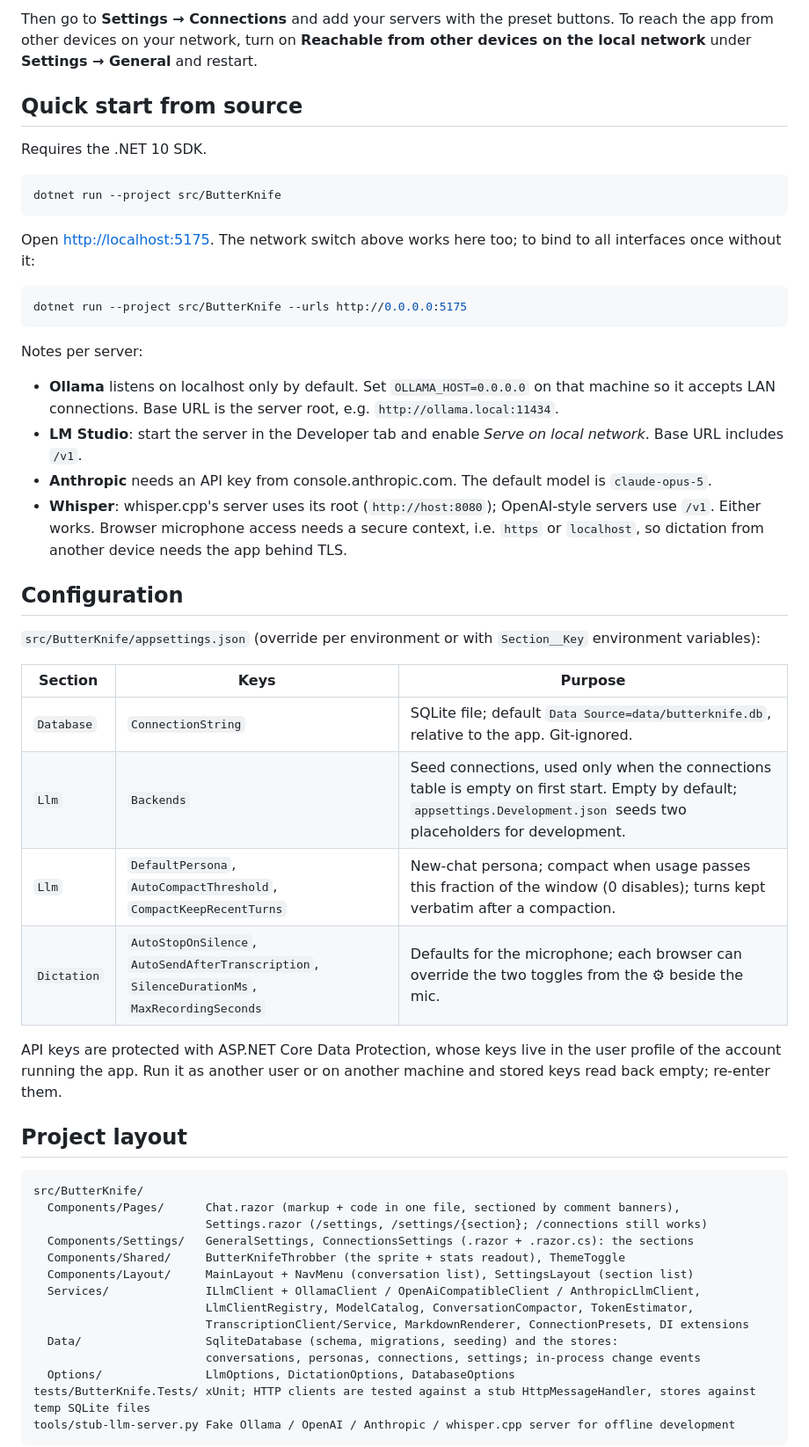
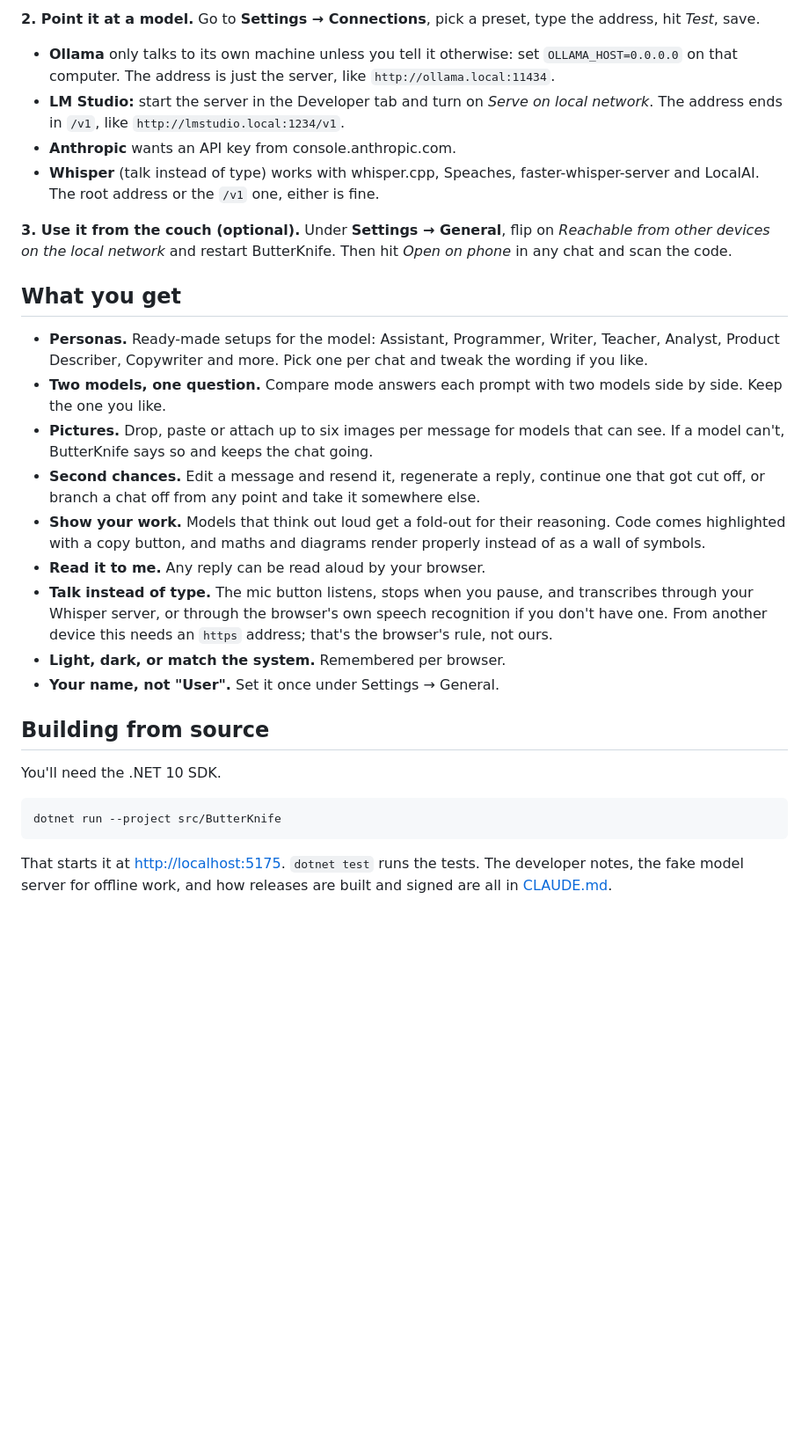
Before and after one commit to rskulles/ButterKnife, a Markdown page: README.md, the part around one of its changes. Shown at 88% size. Drawn GitHub-style; blank space fills up the shorter version.

````diff
--- a/README.md
+++ b/README.md
@@ -49,61 +35,43 @@ phone.
 
-Then go to **Settings → Connections** and add your servers with the preset buttons. To reach the app from other devices on
-your network, turn on **Reachable from other devices on the local network** under **Settings → General** and restart.
+**2. Point it at a model.** Go to **Settings → Connections**, pick a preset, type the address, hit *Test*, save.
 
-## Quick start from source
+- **Ollama** only talks to its own machine unless you tell it otherwise: set `OLLAMA_HOST=0.0.0.0` on that computer.
+  The address is just the server, like `http://ollama.local:11434`.
+- **LM Studio:** start the server in the Developer tab and turn on *Serve on local network*. The address ends in
+  `/v1`, like `http://lmstudio.local:1234/v1`.
+- **Anthropic** wants an API key from console.anthropic.com.
+- **Whisper** (talk instead of type) works with whisper.cpp, Speaches, faster-whisper-server and LocalAI. The root
+  address or the `/v1` one, either is fine.
 
-Requires the .NET 10 SDK.
+**3. Use it from the couch (optional).** Under **Settings → General**, flip on *Reachable from other devices on the
+local network* and restart ButterKnife. Then hit *Open on phone* in any chat and scan the code.
+
+## What you get
+
+- **Personas.** Ready-made setups for the model: Assistant, Programmer, Writer, Teacher, Analyst, Product Describer,
+  Copywriter and more. Pick one per chat and tweak the wording if you like.
+- **Two models, one question.** Compare mode answers each prompt with two models side by side. Keep the one you like.
+- **Pictures.** Drop, paste or attach up to six images per message for models that can see. If a model can't,
+  ButterKnife says so and keeps the chat going.
+- **Second chances.** Edit a message and resend it, regenerate a reply, continue one that got cut off, or branch a
+  chat off from any point and take it somewhere else.
+- **Show your work.** Models that think out loud get a fold-out for their reasoning. Code comes highlighted with a
+  copy button, and maths and diagrams render properly instead of as a wall of symbols.
+- **Read it to me.** Any reply can be read aloud by your browser.
+- **Talk instead of type.** The mic button listens, stops when you pause, and transcribes through your Whisper server,
+  or through the browser's own speech recognition if you don't have one. From another device this needs an `https`
+  address; that's the browser's rule, not ours.
+- **Light, dark, or match the system.** Remembered per browser.
+- **Your name, not "User".** Set it once under Settings → General.
+
+## Building from source
+
+You'll need the .NET 10 SDK.
 
 ```bash
 dotnet run --project src/ButterKnife
 ```
 
-Open <http://localhost:5175>. The network switch above works here too; to bind to all interfaces once without it:
+That starts it at <http://localhost:5175>. `dotnet test` runs the tests. The developer notes, the fake model server
+for offline work, and how releases are built and signed are all in [CLAUDE.md](CLAUDE.md).
 
-```bash
-dotnet run --project src/ButterKnife --urls http://0.0.0.0:5175
-```
-
-Notes per server:
-
-- **Ollama** listens on localhost only by default. Set `OLLAMA_HOST=0.0.0.0` on that machine so it accepts LAN
-  connections. Base URL is the server root, e.g. `http://ollama.local:11434`.
-- **LM Studio**: start the server in the Developer tab and enable *Serve on local network*. Base URL includes `/v1`.
-- **Anthropic** needs an API key from console.anthropic.com. The default model is `claude-opus-5`.
-- **Whisper**: whisper.cpp's server uses its root (`http://host:8080`); OpenAI-style servers use `/v1`. Either works.
-  Browser microphone access needs a secure context, i.e. `https` or `localhost`, so dictation from another device
-  needs the app behind TLS.
-
-## Configuration
-
-`src/ButterKnife/appsettings.json` (override per environment or with `Section__Key` environment variables):
-
-| Section | Keys | Purpose |
-|---|---|---|
-| `Database` | `ConnectionString` | SQLite file; default `Data Source=data/butterknife.db`, relative to the app. Git-ignored. |
-| `Llm` | `Backends` | Seed connections, used only when the connections table is empty on first start. Empty by default; `appsettings.Development.json` seeds two placeholders for development. |
-| `Llm` | `DefaultPersona`, `AutoCompactThreshold`, `CompactKeepRecentTurns` | New-chat persona; compact when usage passes this fraction of the window (0 disables); turns kept verbatim after a compaction. |
-| `Dictation` | `AutoStopOnSilence`, `AutoSendAfterTranscription`, `SilenceDurationMs`, `MaxRecordingSeconds` | Defaults for the microphone; each browser can override the two toggles from the ⚙ beside the mic. |
-
-API keys are protected with ASP.NET Core Data Protection, whose keys live in the user profile of the account running
-the app. Run it as another user or on another machine and stored keys read back empty; re-enter them.
-
-## Project layout
-
-```
-src/ButterKnife/
-  Components/Pages/      Chat.razor (markup + code in one file, sectioned by comment banners),
-                         Settings.razor (/settings, /settings/{section}; /connections still works)
-  Components/Settings/   GeneralSettings, ConnectionsSettings (.razor + .razor.cs): the sections
-  Components/Shared/     ButterKnifeThrobber (the sprite + stats readout), ThemeToggle
-  Components/Layout/     MainLayout + NavMenu (conversation list), SettingsLayout (section list)
-  Services/              ILlmClient + OllamaClient / OpenAiCompatibleClient / AnthropicLlmClient,
-                         LlmClientRegistry, ModelCatalog, ConversationCompactor, TokenEstimator,
-                         TranscriptionClient/Service, MarkdownRenderer, ConnectionPresets, DI extensions
-  Data/                  SqliteDatabase (schema, migrations, seeding) and the stores:
-                         conversations, personas, connections, settings; in-process change events
-  Options/               LlmOptions, DictationOptions, DatabaseOptions
-tests/ButterKnife.Tests/ xUnit; HTTP clients are tested against a stub HttpMessageHandler, stores against temp SQLite files
-tools/stub-llm-server.py Fake Ollama / OpenAI / Anthropic / whisper.cpp server for offline development
-```
-
````
Also changed, not shown: other parts of README.md (+34 -101 lines).
